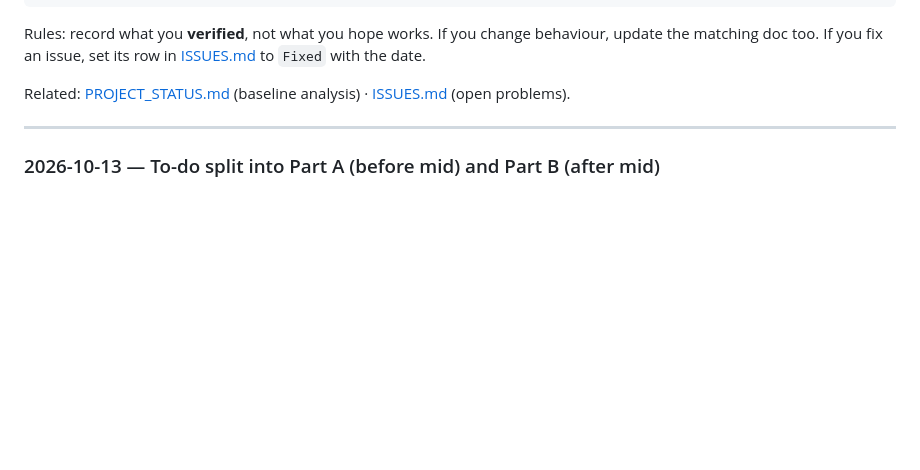
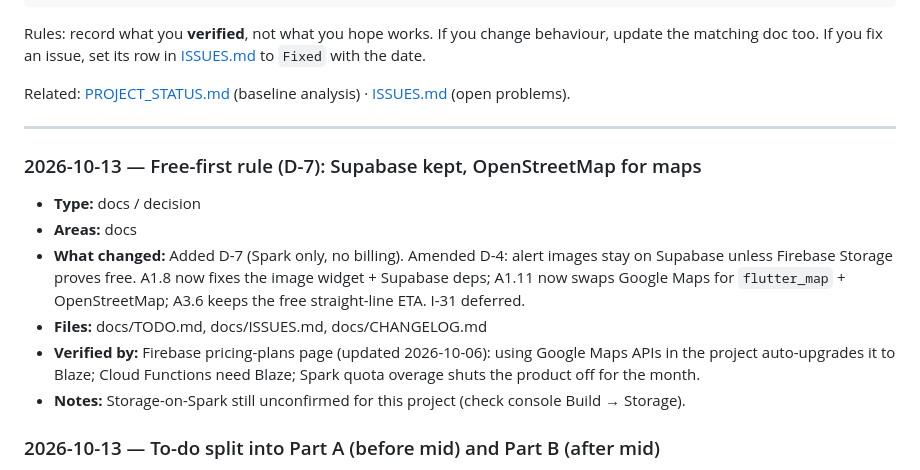
Before and after one commit to maryam-ca/Secure-Campus-AI, a Markdown page: docs/CHANGELOG.md, the part around the change. Drawn GitHub-style; blank space fills up the shorter version.

Commit message:
docs: free-first rule - keep Supabase, OpenStreetMap instead of Google Maps

```diff
--- a/docs/CHANGELOG.md
+++ b/docs/CHANGELOG.md
@@ -27,6 +27,14 @@ Related: [PROJECT_STATUS.md](PROJECT_STATUS.md) (baseline analysis) · [ISSUES.m
 ---
 
 <!-- NEW ENTRIES GO BELOW THIS LINE -->
+
+### 2026-10-13 — Free-first rule (D-7): Supabase kept, OpenStreetMap for maps
+- **Type:** docs / decision
+- **Areas:** docs
+- **What changed:** Added D-7 (Spark only, no billing). Amended D-4: alert images stay on Supabase unless Firebase Storage proves free. A1.8 now fixes the image widget + Supabase deps; A1.11 now swaps Google Maps for `flutter_map` + OpenStreetMap; A3.6 keeps the free straight-line ETA. I-31 deferred.
+- **Files:** docs/TODO.md, docs/ISSUES.md, docs/CHANGELOG.md
+- **Verified by:** Firebase pricing-plans page (updated 2026-10-06): using Google Maps APIs in the project auto-upgrades it to Blaze; Cloud Functions need Blaze; Spark quota overage shuts the product off for the month.
+- **Notes:** Storage-on-Spark still unconfirmed for this project (check console Build → Storage).
 
 ### 2026-10-13 — To-do split into Part A (before mid) and Part B (after mid)
 - **Type:** docs
```
Also changed, not shown: docs/ISSUES.md (+2 -2 lines), docs/TODO.md (+8 -6 lines).
